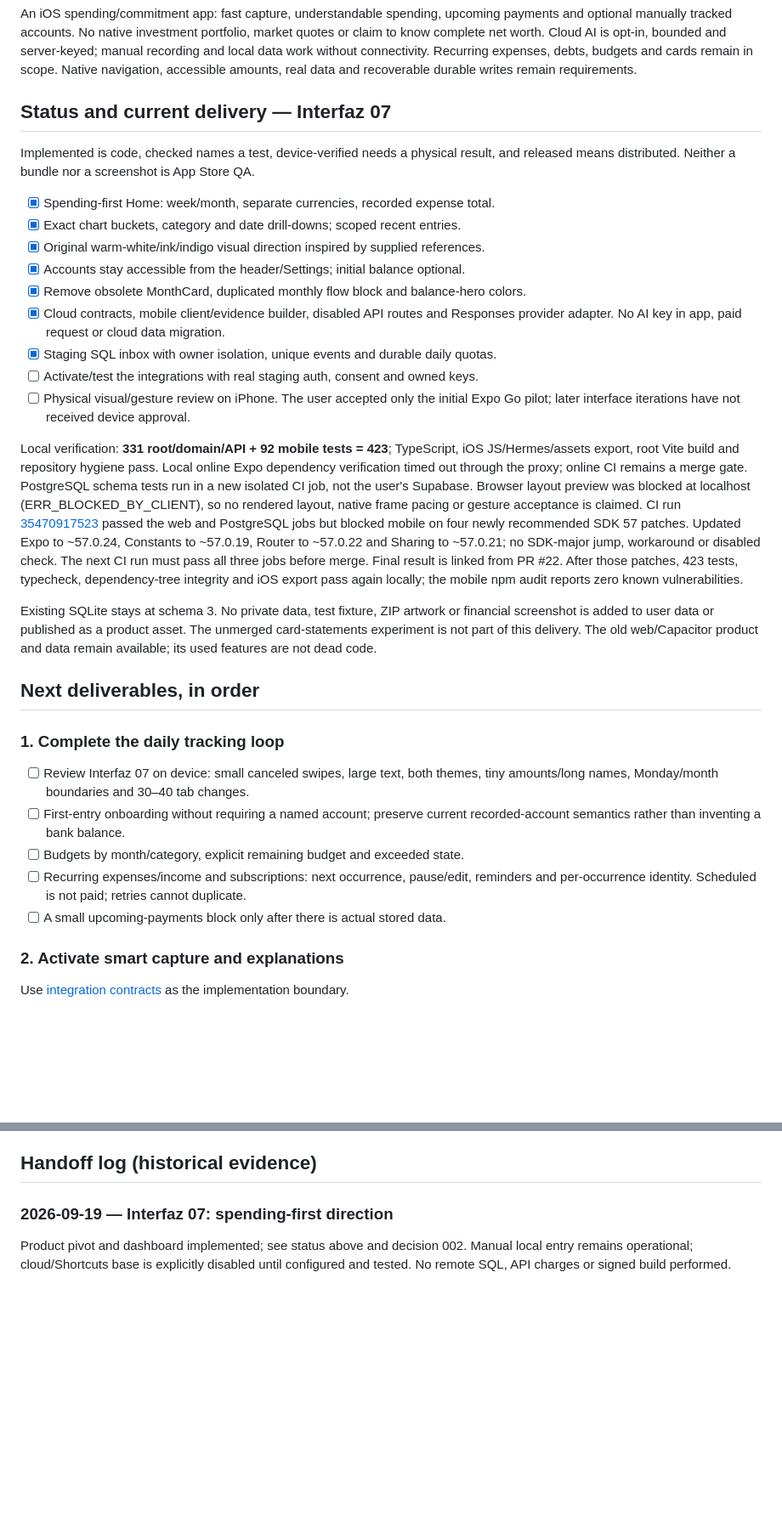
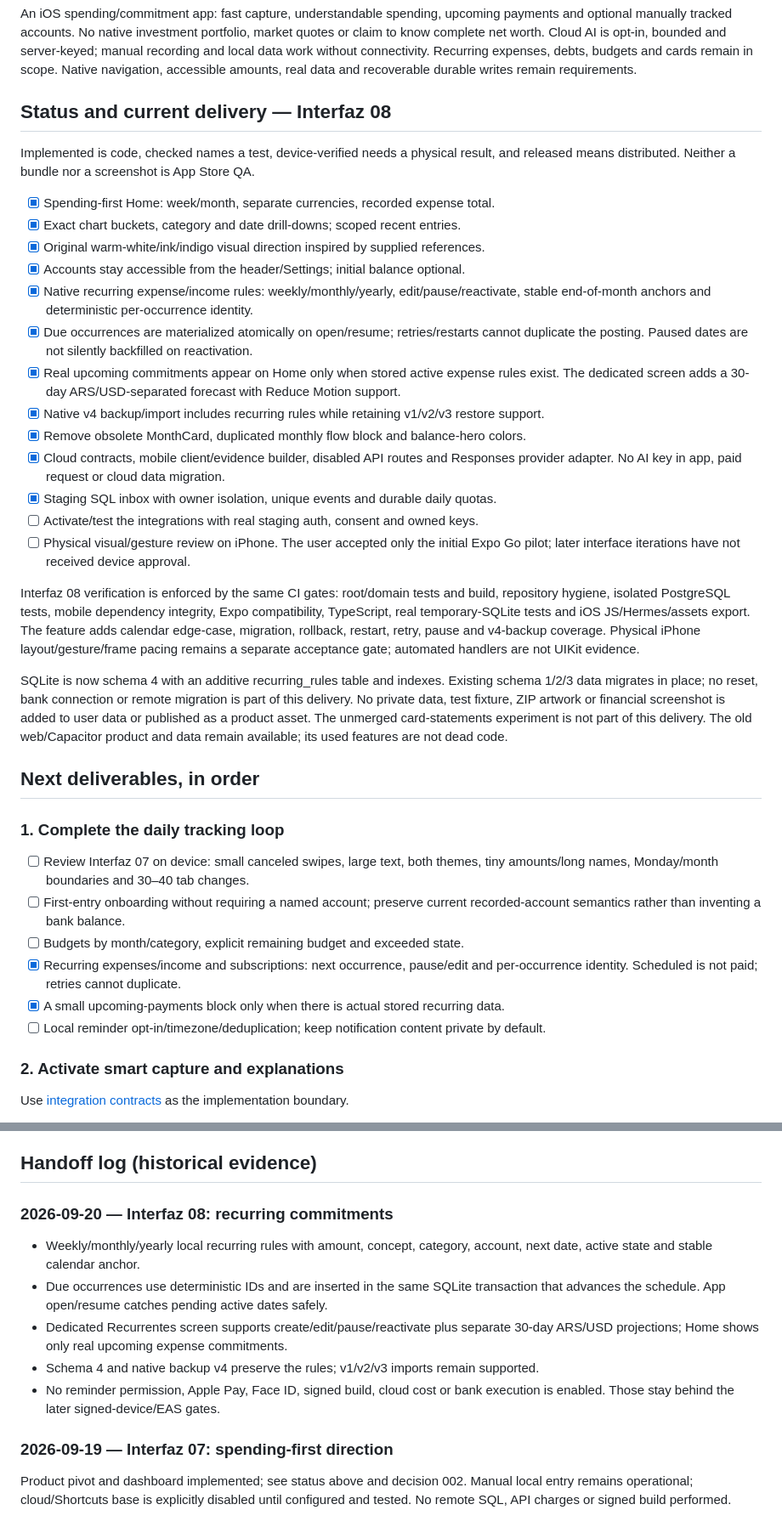
Before and after one commit to facur3/finanzapp-v2, a Markdown page: docs/mobile-roadmap.md, 2 parts joined by grey strips. Shown at 85% size. GitHub-like rendering; blank space fills up the shorter version.

Commit message:
docs: record Interfaz 08 recurring delivery

```diff
--- a/docs/mobile-roadmap.md
+++ b/docs/mobile-roadmap.md
@@ -14,7 +14,7 @@ server-keyed; manual recording and local data work without connectivity. Recurri
 expenses, debts, budgets and cards remain in scope. Native navigation, accessible
 amounts, real data and recoverable durable writes remain requirements.
 
-## Status and current delivery — Interfaz 07
+## Status and current delivery — Interfaz 08
 
 Implemented is code, checked names a test, device-verified needs a physical result,
 and released means distributed. Neither a bundle nor a screenshot is App Store QA.
@@ -23,6 +23,13 @@ and released means distributed. Neither a bundle nor a screenshot is App Store Q
 - [x] Exact chart buckets, category and date drill-downs; scoped recent entries.
 - [x] Original warm-white/ink/indigo visual direction inspired by supplied references.
 - [x] Accounts stay accessible from the header/Settings; initial balance optional.
+- [x] Native recurring expense/income rules: weekly/monthly/yearly, edit/pause/reactivate,
+  stable end-of-month anchors and deterministic per-occurrence identity.
+- [x] Due occurrences are materialized atomically on open/resume; retries/restarts cannot
+  duplicate the posting. Paused dates are not silently backfilled on reactivation.
+- [x] Real upcoming commitments appear on Home only when stored active expense rules exist.
+  The dedicated screen adds a 30-day ARS/USD-separated forecast with Reduce Motion support.
+- [x] Native v4 backup/import includes recurring rules while retaining v1/v2/v3 restore support.
 - [x] Remove obsolete MonthCard, duplicated monthly flow block and balance-hero colors.
 - [x] Cloud contracts, mobile client/evidence builder, disabled API routes and
   Responses provider adapter. No AI key in app, paid request or cloud data migration.
@@ -31,21 +38,16 @@ and released means distributed. Neither a bundle nor a screenshot is App Store Q
 - [ ] Physical visual/gesture review on iPhone. The user accepted only the initial
   Expo Go pilot; later interface iterations have not received device approval.
 
-Local verification: **331 root/domain/API + 92 mobile tests = 423**; TypeScript,
-iOS JS/Hermes/assets export, root Vite build and repository hygiene pass. Local
-online Expo dependency verification timed out through the proxy; online CI remains
-a merge gate. PostgreSQL schema tests run in a new isolated CI job, not the user's
-Supabase. Browser layout preview was blocked at localhost (ERR_BLOCKED_BY_CLIENT),
-so no rendered layout, native frame pacing or gesture acceptance is claimed.
-CI run [35470917523](https://github.com/facur3/finanzapp-v2/actions/runs/35470917523)
-passed the web and PostgreSQL jobs but blocked mobile on four newly recommended
-SDK 57 patches. Updated Expo to ~57.0.24, Constants to ~57.0.19, Router to ~57.0.22
-and Sharing to ~57.0.21; no SDK-major jump, workaround or disabled check. The next
-CI run must pass all three jobs before merge. Final result is linked from PR #22.
-After those patches, 423 tests, typecheck, dependency-tree integrity and iOS export
-pass again locally; the mobile npm audit reports zero known vulnerabilities.
+Interfaz 08 verification is enforced by the same CI gates: root/domain tests and
+build, repository hygiene, isolated PostgreSQL tests, mobile dependency integrity,
+Expo compatibility, TypeScript, real temporary-SQLite tests and iOS JS/Hermes/assets
+export. The feature adds calendar edge-case, migration, rollback, restart, retry,
+pause and v4-backup coverage. Physical iPhone layout/gesture/frame pacing remains a
+separate acceptance gate; automated handlers are not UIKit evidence.
 
-Existing SQLite stays at schema 3. No private data, test fixture, ZIP artwork or
+SQLite is now schema 4 with an additive recurring_rules table and indexes. Existing
+schema 1/2/3 data migrates in place; no reset, bank connection or remote migration
+is part of this delivery. No private data, test fixture, ZIP artwork or
 financial screenshot is added to user data or published as a product asset.
 The unmerged card-statements experiment is not part of this delivery. The old
 web/Capacitor product and data remain available; its used features are not dead code.
@@ -59,9 +61,10 @@ web/Capacitor product and data remain available; its used features are not dead
 - [ ] First-entry onboarding without requiring a named account; preserve current
   recorded-account semantics rather than inventing a bank balance.
 - [ ] Budgets by month/category, explicit remaining budget and exceeded state.
-- [ ] Recurring expenses/income and subscriptions: next occurrence, pause/edit,
-  reminders and per-occurrence identity. Scheduled is not paid; retries cannot duplicate.
-- [ ] A small upcoming-payments block only after there is actual stored data.
+- [x] Recurring expenses/income and subscriptions: next occurrence, pause/edit and
+  per-occurrence identity. Scheduled is not paid; retries cannot duplicate.
+- [x] A small upcoming-payments block only when there is actual stored recurring data.
+- [ ] Local reminder opt-in/timezone/deduplication; keep notification content private by default.
 
 ### 2. Activate smart capture and explanations
 
@@ -121,6 +124,18 @@ values are never hidden until an animation finishes. 44-point targets, VoiceOver
 safe areas, system text and separate currencies apply to every new screen.
 
 ## Handoff log (historical evidence)
+
+### 2026-09-20 — Interfaz 08: recurring commitments
+
+- Weekly/monthly/yearly local recurring rules with amount, concept, category, account,
+  next date, active state and stable calendar anchor.
+- Due occurrences use deterministic IDs and are inserted in the same SQLite transaction
+  that advances the schedule. App open/resume catches pending active dates safely.
+- Dedicated Recurrentes screen supports create/edit/pause/reactivate plus separate
+  30-day ARS/USD projections; Home shows only real upcoming expense commitments.
+- Schema 4 and native backup v4 preserve the rules; v1/v2/v3 imports remain supported.
+- No reminder permission, Apple Pay, Face ID, signed build, cloud cost or bank execution
+  is enabled. Those stay behind the later signed-device/EAS gates.
 
 ### 2026-09-19 — Interfaz 07: spending-first direction
 
```
Also changed, not shown: other parts of docs/mobile-roadmap.md (+1 -1 lines).
